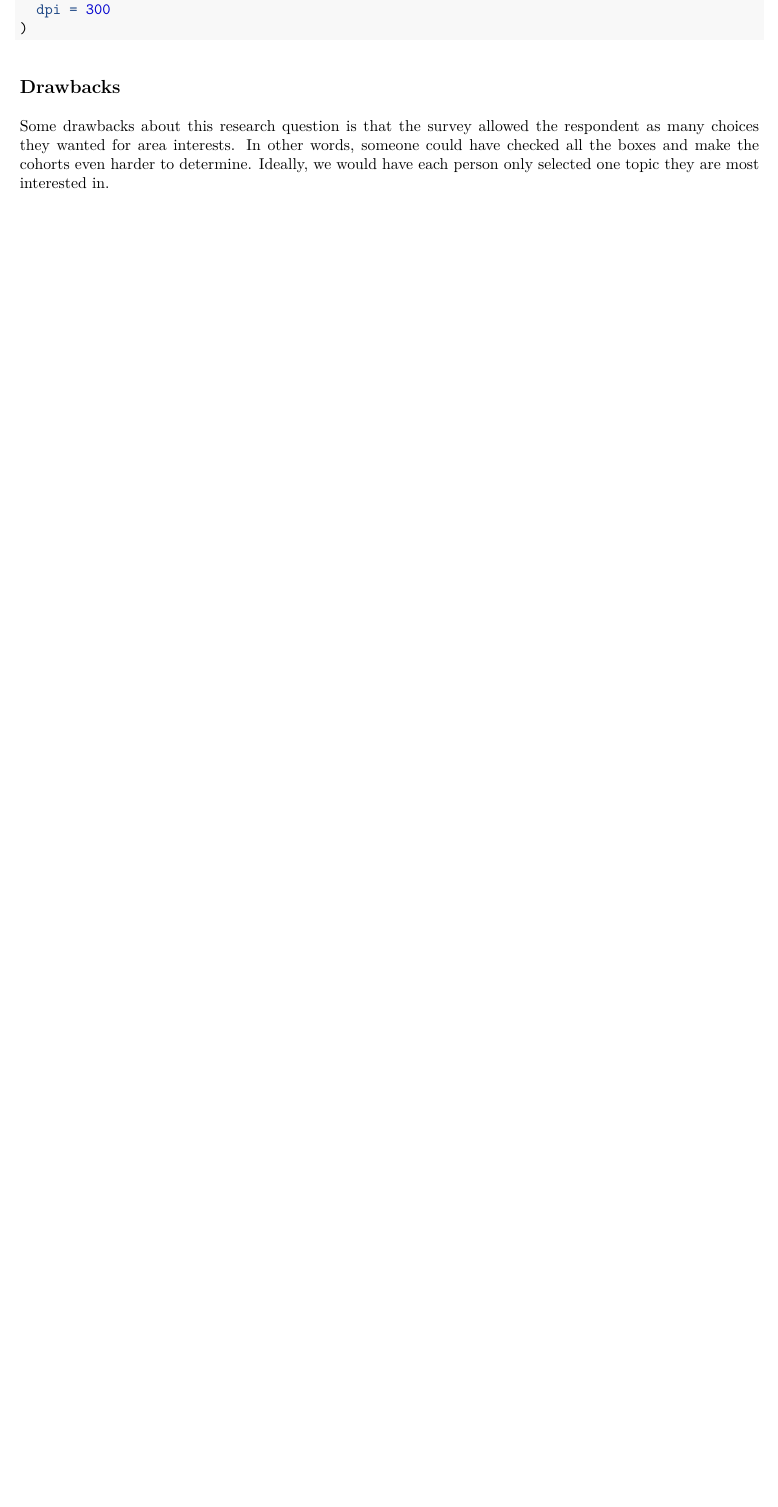
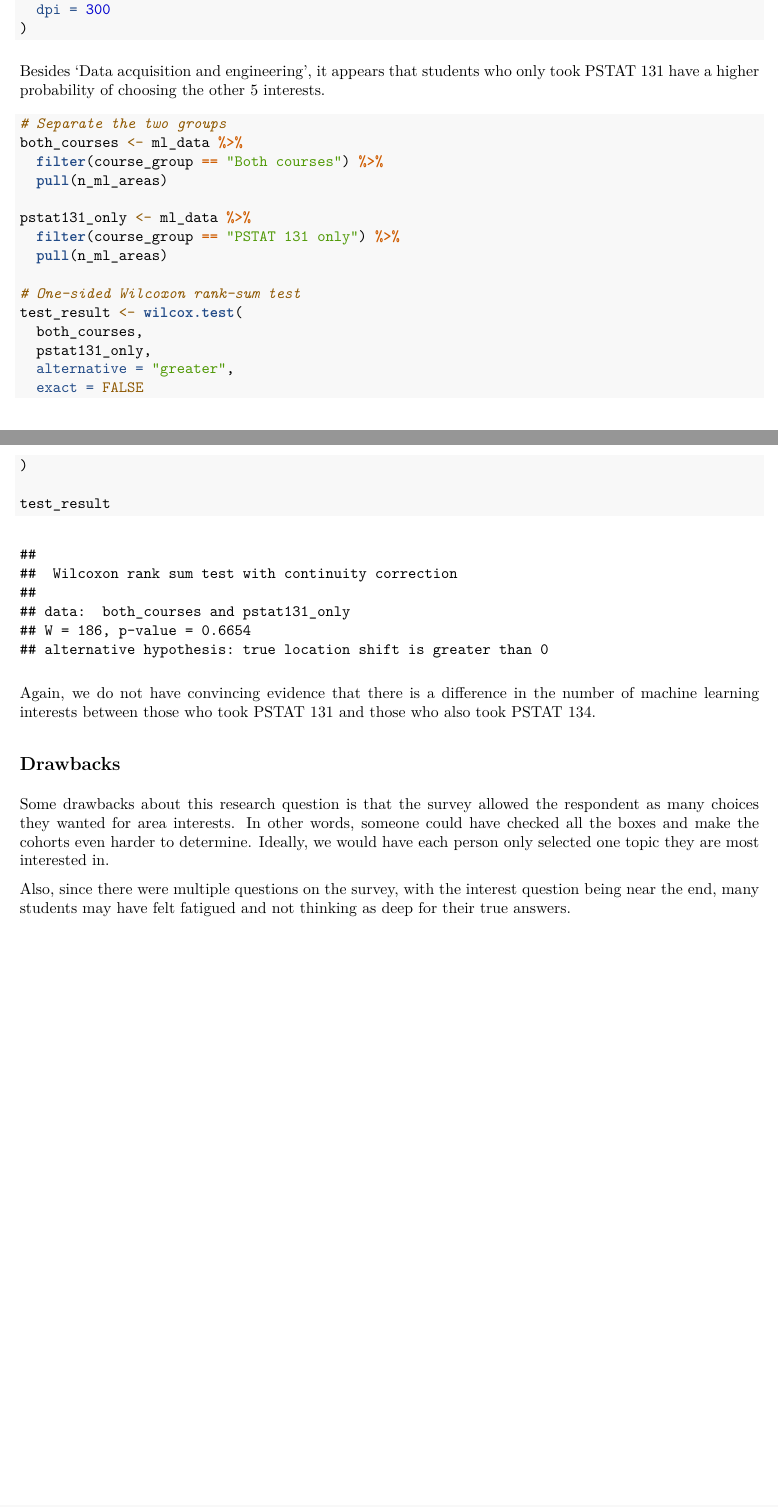
Before and after one commit to pstat-197a-fall2026/module0-class-survey-team9, an R Markdown document (scripts/q2/Problem2_Henry.Rmd): part of page 12 of 12 before the commit and two parts of pages 12 and 13 of 13 after it, the two joined at a grey line, cut so that both start at the same text, the shorter picture padded with empty space. The pictures show the output file scripts/q2/Problem2_Henry.pdf that the author committed with the source.

Commit message:
finished pstat 131 vs pstat 134 analysis

````diff
--- a/scripts/q2/Problem2_Henry.Rmd
+++ b/scripts/q2/Problem2_Henry.Rmd
@@ -399,6 +406,33 @@ ggsave(
 )
 ```
 
+Besides 'Data acquisition and engineering', it appears that students who only took PSTAT 131 have a higher probability of choosing the other 5 interests.
+
+```{r}
+# Separate the two groups
+both_courses <- ml_data %>%
+  filter(course_group == "Both courses") %>%
+  pull(n_ml_areas)
+
+pstat131_only <- ml_data %>%
+  filter(course_group == "PSTAT 131 only") %>%
+  pull(n_ml_areas)
+
+# One-sided Wilcoxon rank-sum test
+test_result <- wilcox.test(
+  both_courses,
+  pstat131_only,
+  alternative = "greater",
+  exact = FALSE
+)
+
+test_result
+```
+
+Again, we do not have convincing evidence that there is a difference in the number of machine learning interests between those who took PSTAT 131 and those who also took PSTAT 134.
+
 ## Drawbacks
 
 Some drawbacks about this research question is that the survey allowed the respondent as many choices they wanted for area interests. In other words, someone could have checked all the boxes and make the cohorts even harder to determine. Ideally, we would have each person only selected one topic they are most interested in.
+
+Also, since there were multiple questions on the survey, with the interest question being near the end, many students may have felt fatigued and not thinking as deep for their true answers.
````
Also changed, not shown: scripts/q2/Problem2_Henry.pdf, scripts/q2/Problem2_Henry.Rmd (9 more changed lines), 1 other file.
